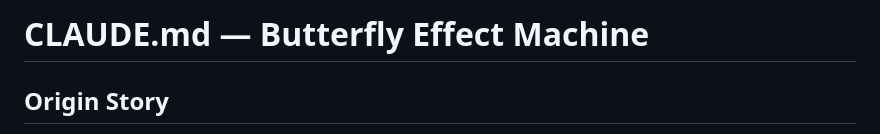
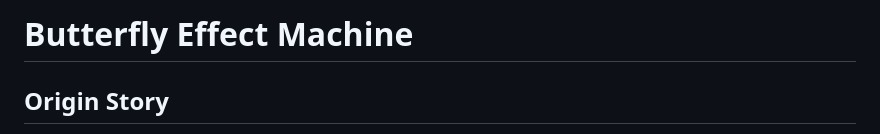
Before and after one commit to iQuxLE/butterfly-effect, a Markdown page: README.md, the part around the change. Rendered like a GitHub page.

Commit message:
tweak readme

```diff
--- a/README.md
+++ b/README.md
@@ -1,4 +1,4 @@
-# CLAUDE.md — Butterfly Effect Machine
+#  Butterfly Effect Machine
 
 ## Origin Story
 
```
